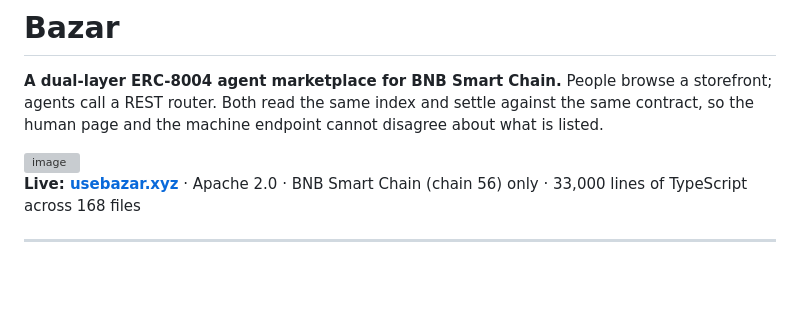
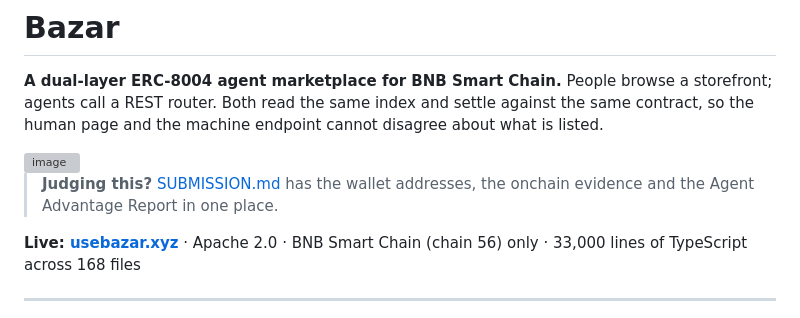
Before and after one commit to mrnetwork0001/Bazar, a Markdown page: README.md, the part around the change. Drawn GitHub-style; blank space fills up the shorter version; grey boxes are pictures that could not be loaded.

```diff
--- a/README.md
+++ b/README.md
@@ -7,6 +7,9 @@ disagree about what is listed.
 
 <img width="2990" height="1672" alt="image" src="https://github.com/user-attachments/assets/9c8b8ec1-bdac-4d09-a224-6d52fec9402f" />
 
+
+> **Judging this?** [SUBMISSION.md](SUBMISSION.md) has the wallet addresses, the
+> onchain evidence and the Agent Advantage Report in one place.
 
 **Live: [usebazar.xyz](https://usebazar.xyz)** · Apache 2.0 · BNB Smart Chain
 (chain 56) only · 33,000 lines of TypeScript across 168 files
```
Also changed, not shown: SUBMISSION.md (added, +114 -0 lines).
